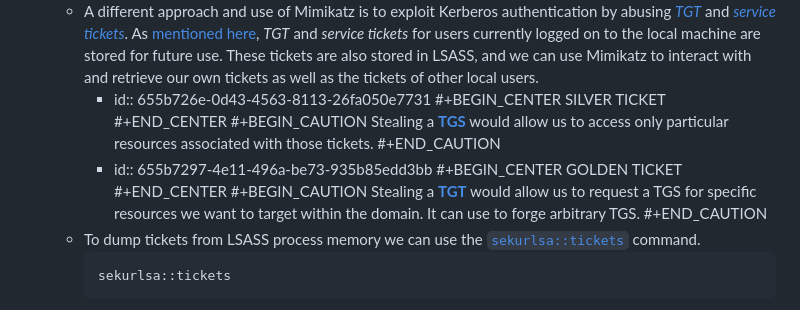
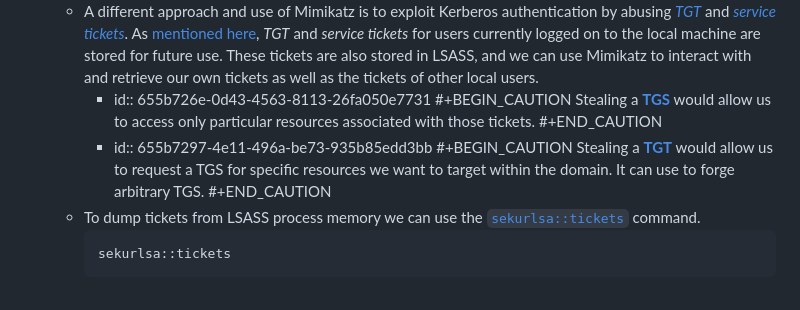
Before and after one commit to StayPirate/HTB-Notes, a Markdown page: pages/Mimikatz.md, the part around the change. Rendered like a GitHub page.

Commit message:
fix(tool): Wrong assumption while documenting Mimikatz

```diff
--- a/pages/Mimikatz.md
+++ b/pages/Mimikatz.md
@@ -51,16 +51,10 @@ public:: true
 - Abusing TGT and service tickets
 	- A different approach and use of Mimikatz is to exploit Kerberos authentication by abusing [*TGT*](((655a1fb1-47f5-446a-8813-e1a809f05a7b))) and [*service tickets*](((655b6438-ee0f-4168-8a40-754613d2b793))). As [mentioned here](((655a2173-161c-473c-bb1f-f4f6ee9aa3d9))), *TGT* and *service tickets* for users currently logged on to the local machine are stored for future use. These tickets are also stored in LSASS, and we can use Mimikatz to interact with and retrieve our own tickets as well as the tickets of other local users.
 		- id:: 655b726e-0d43-4563-8113-26fa050e7731
-		  #+BEGIN_CENTER
-		  SILVER TICKET
-		  #+END_CENTER
 		  #+BEGIN_CAUTION
 		  Stealing a [**TGS**](((655b6438-aa29-434b-bdf9-75e172e85fd1))) would allow us to access only particular resources associated with those tickets.
 		  #+END_CAUTION
 		- id:: 655b7297-4e11-496a-be73-935b85edd3bb
-		  #+BEGIN_CENTER
-		  GOLDEN TICKET
-		  #+END_CENTER
 		  #+BEGIN_CAUTION
 		  Stealing a [**TGT**](((655a4269-a509-429f-95ea-ce8b6582cf9c))) would allow us to  request a TGS for specific resources we want to target within the domain. It can use to forge arbitrary TGS.
 		  #+END_CAUTION
```
